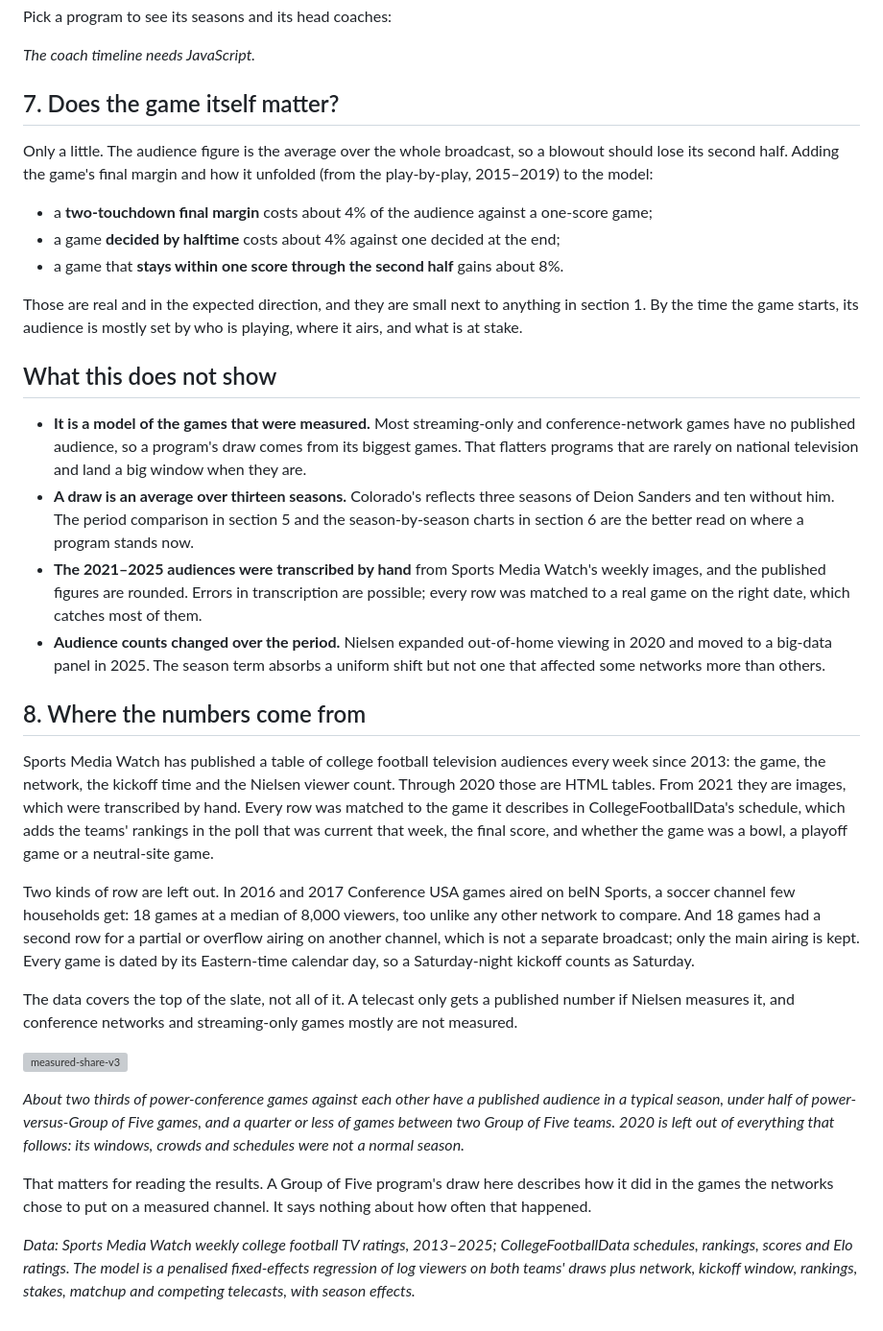
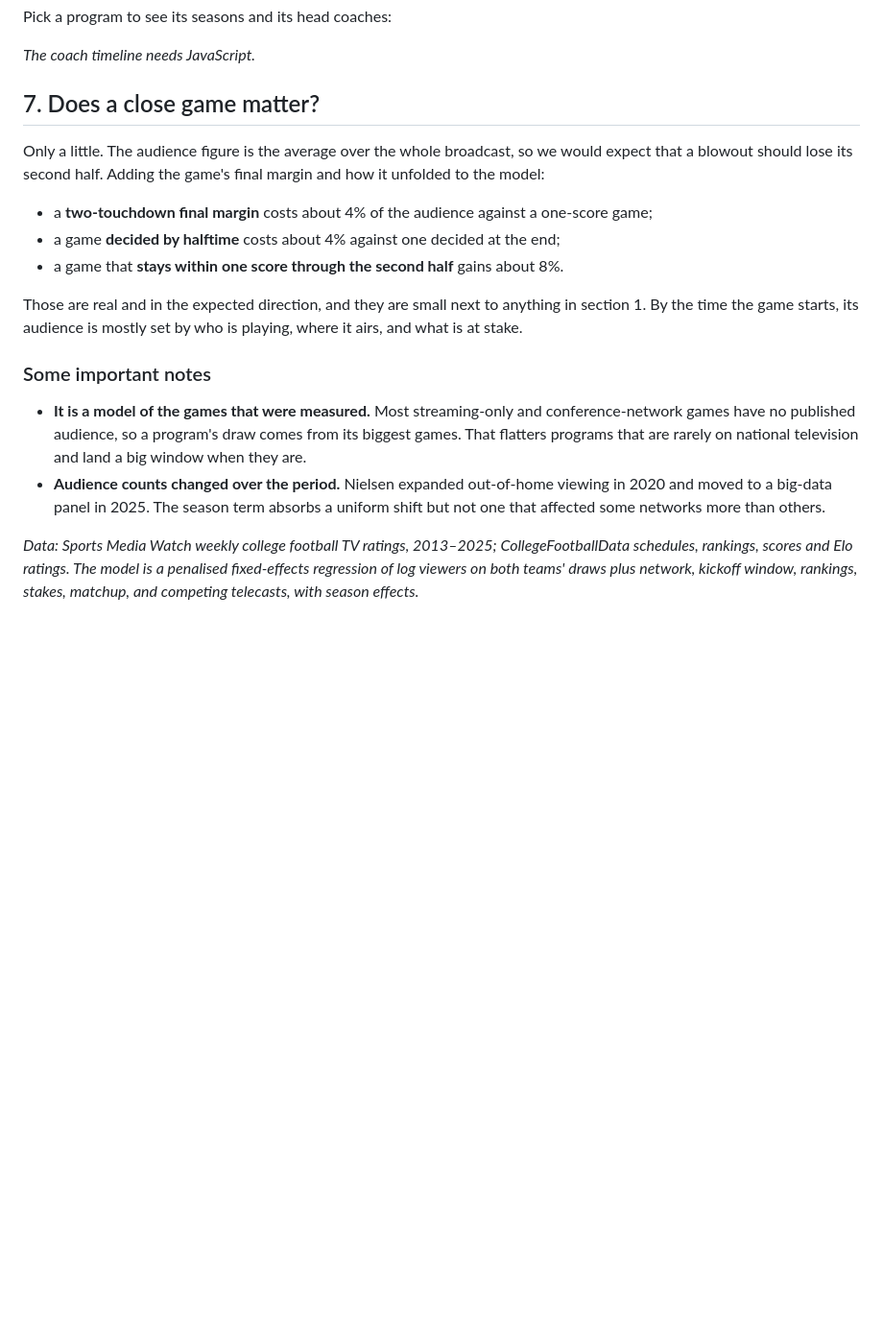
Before and after one commit to bwingert89/cfblogs, a Markdown page: viewership/post.md, the part around one of its changes. Shown at 96% size. Drawn GitHub-style; blank space fills up the shorter version; grey boxes are pictures that could not be loaded.

```diff
--- a/viewership/post.md
+++ b/viewership/post.md
@@ -115,9 +84,9 @@ Pick a program to see its seasons and its head coaches:
 
 <div id="cfb-viewership-timeline" class="cfblogs--viewership--coach-timeline" data-cfblogs="viewership/coach-timeline.js?v=1"><p><em>The coach timeline needs JavaScript.</em></p></div>
 
-## 7. Does the game itself matter?
+## 7. Does a close game matter?
 
-Only a little. The audience figure is the average over the whole broadcast, so a blowout should lose its second half. Adding the game's final margin and how it unfolded (from the play-by-play, 2015–2019) to the model:
+Only a little. The audience figure is the average over the whole broadcast, so we would expect that a blowout should lose its second half. Adding the game's final margin and how it unfolded to the model:
 
 - a **two-touchdown final margin** costs about 4% of the audience against a one-score game;
 - a game **decided by halftime** costs about 4% against one decided at the end;
@@ -125,26 +94,9 @@ Only a little. The audience figure is the average over the whole broadcast, so a
 
 Those are real and in the expected direction, and they are small next to anything in section 1. By the time the game starts, its audience is mostly set by who is playing, where it airs, and what is at stake.
 
-## What this does not show
+### Some important notes
 
 - **It is a model of the games that were measured.** Most streaming-only and conference-network games have no published audience, so a program's draw comes from its biggest games. That flatters programs that are rarely on national television and land a big window when they are.
-- **A draw is an average over thirteen seasons.** Colorado's reflects three seasons of Deion Sanders and ten without him. The period comparison in section 5 and the season-by-season charts in section 6 are the better read on where a program stands now.
-- **The 2021–2025 audiences were transcribed by hand** from Sports Media Watch's weekly images, and the published figures are rounded. Errors in transcription are possible; every row was matched to a real game on the right date, which catches most of them.
 - **Audience counts changed over the period.** Nielsen expanded out-of-home viewing in 2020 and moved to a big-data panel in 2025. The season term absorbs a uniform shift but not one that affected some networks more than others.
 
-## 8. Where the numbers come from
-
-Sports Media Watch has published a table of college football television audiences every week since 2013: the game, the network, the kickoff time and the Nielsen viewer count. Through 2020 those are HTML tables. From 2021 they are images, which were transcribed by hand. Every row was matched to the game it describes in CollegeFootballData's schedule, which adds the teams' rankings in the poll that was current that week, the final score, and whether the game was a bowl, a playoff game or a neutral-site game.
-
-Two kinds of row are left out. In 2016 and 2017 Conference USA games aired on beIN Sports, a soccer channel few households get: 18 games at a median of 8,000 viewers, too unlike any other network to compare. And 18 games had a second row for a partial or overflow airing on another channel, which is not a separate broadcast; only the main airing is kept. Every game is dated by its Eastern-time calendar day, so a Saturday-night kickoff counts as Saturday.
-
-The data covers the top of the slate, not all of it. A telecast only gets a published number if Nielsen measures it, and conference networks and streaming-only games mostly are not measured.
-
-![measured-share-v3](https://bwingert89.github.io/cfblogs/viewership/figures/measured-share-v3.png)
-
-*About two thirds of power-conference games against each other have a published audience in a typical season, under half of power-versus-Group of Five games, and a quarter or less of games between two Group of Five teams. 2020 is left out of everything that follows: its windows, crowds and schedules were not a normal season.*
-
-That matters for reading the results. A Group of Five program's draw here describes how it did in the games the networks chose to put on a measured channel. It says nothing about how often that happened.
-
-
-*Data: Sports Media Watch weekly college football TV ratings, 2013–2025; CollegeFootballData schedules, rankings, scores and Elo ratings. The model is a penalised fixed-effects regression of log viewers on both teams' draws plus network, kickoff window, rankings, stakes, matchup and competing telecasts, with season effects.*
+*Data: Sports Media Watch weekly college football TV ratings, 2013–2025; CollegeFootballData schedules, rankings, scores and Elo ratings. The model is a penalised fixed-effects regression of log viewers on both teams' draws plus network, kickoff window, rankings, stakes, matchup, and competing telecasts, with season effects.*
```
Also changed, not shown: other parts of viewership/post.md (+18 -49 lines).
